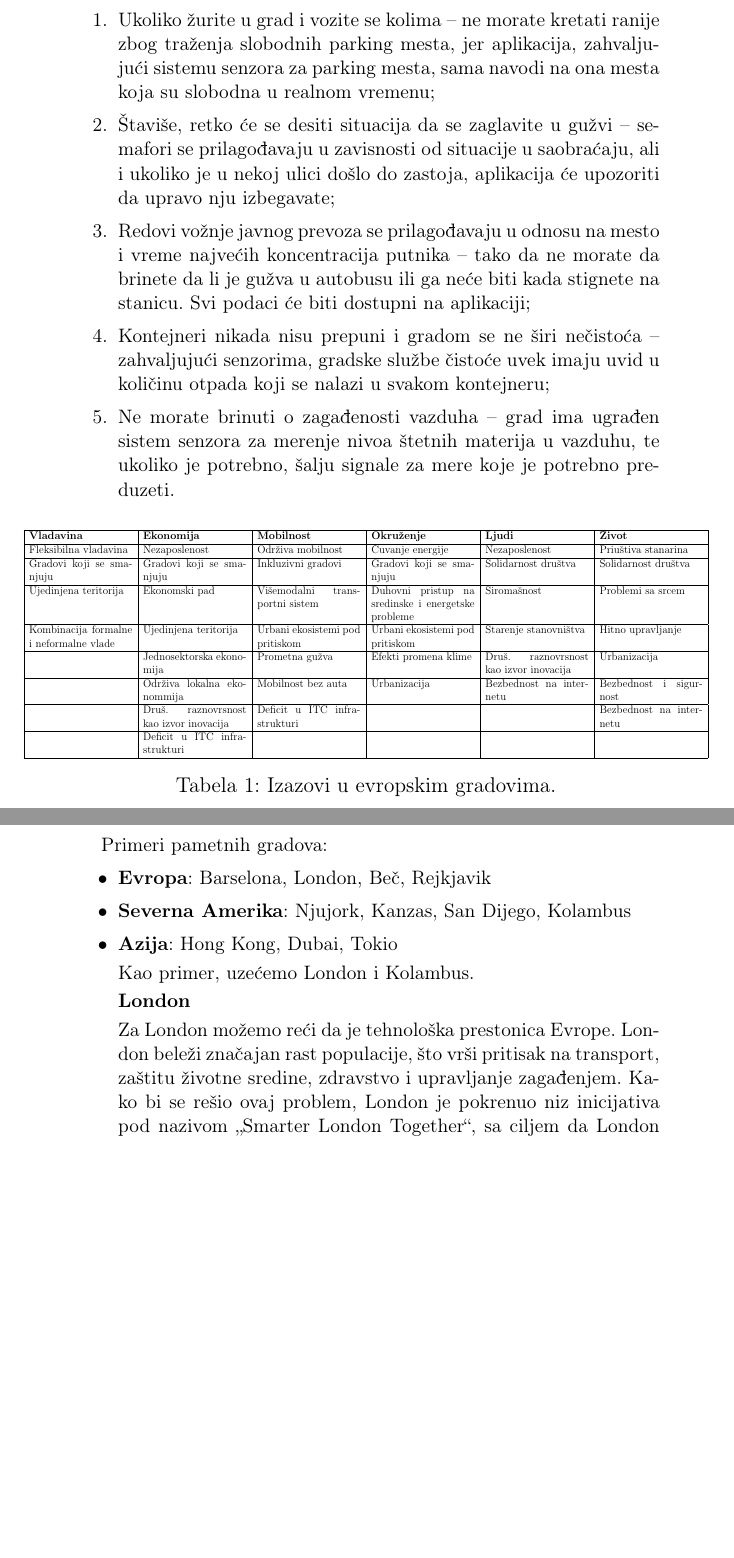
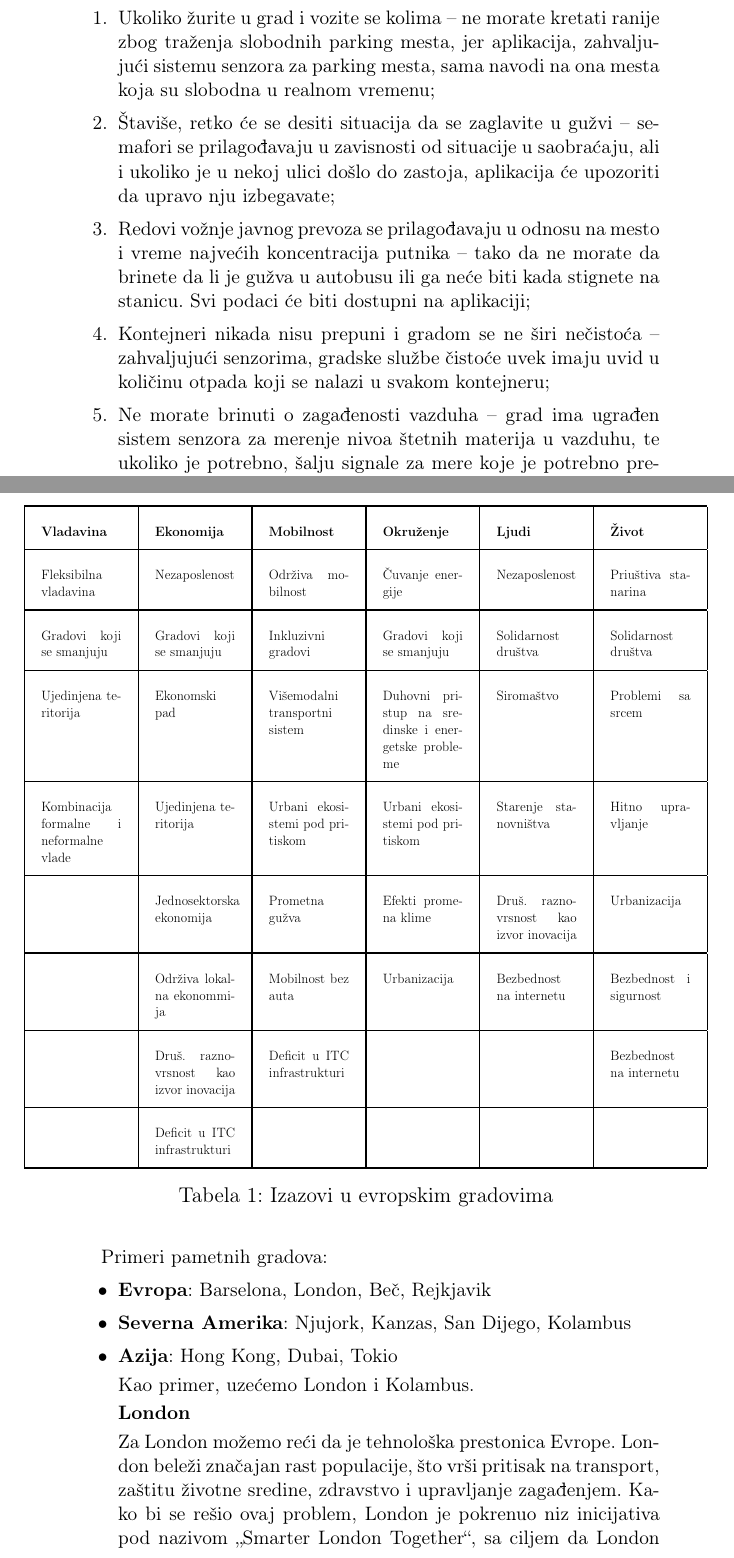
Before and after one commit to Petarbogotac/30_TNP2022, a LaTeX document (30_CrnomarkovićŽivanovićDeljaninStamatović.tex): two parts of pages 4 and 5 of 8 before the commit and two parts of pages 4 and 5 of 9 after it, joined at a grey line, cut so that both start at the same text, the shorter picture padded with empty space. Compiled offline with pdfLaTeX.

Commit message:
ispravak
tabela, uređivanje, novi tekst

```diff
--- a/30_CrnomarkovićŽivanovićDeljaninStamatović.tex
+++ b/30_CrnomarkovićŽivanovićDeljaninStamatović.tex
@@ -77,9 +78,13 @@ Oni predstavljaju specifične aspekte grada na koje pametne inicijative utiču d
 
 
 \begin{table}[h!]
+\setlength{\arrayrulewidth}{0.5mm}
+\setlength{\tabcolsep}{18pt}
+\renewcommand{\arraystretch}{2.5}
+    \large
     \centering
     \resizebox{1\textwidth}{!}{
-    \begin{tabular}{|p{4cm}|p{4cm}|p{4cm}|p{4cm}|p{4cm}|p{4cm}|}
+    \begin{tabular}{|p{3cm}|p{3cm}|p{3cm}|p{3cm}|p{3cm}|p{3cm}|}
     \hline
    \textbf{Vladavina}    & \textbf{Ekonomija} & \textbf{Mobilnost} & \textbf{Okruženje} & \textbf{Ljudi} & \textbf{Život}\\
     \hline
@@ -87,7 +92,7 @@ Oni predstavljaju specifične aspekte grada na koje pametne inicijative utiču d
     \hline
     Gradovi koji se smanjuju & Gradovi koji se smanjuju & Inkluzivni gradovi & Gradovi koji se smanjuju & Solidarnost društva & Solidarnost društva\\
     \hline
-    Ujedinjena teritorija & Ekonomski pad & Višemodalni transportni sistem & Duhovni pristup na sredinske i energetske probleme & Siromašnost & Problemi sa srcem\\
+    Ujedinjena teritorija & Ekonomski pad & Višemodalni transportni sistem & Duhovni pristup na sredinske i energetske probleme & Siromaštvo & Problemi sa srcem\\
     \hline
     Kombinacija formalne i neformalne vlade & Ujedinjena teritorija & Urbani ekosistemi pod pritiskom & Urbani ekosistemi pod pritiskom & Starenje stanovništva & Hitno upravljanje\\
     \hline
@@ -101,9 +106,10 @@ Oni predstavljaju specifične aspekte grada na koje pametne inicijative utiču d
        \hline
     \end{tabular}
     }
-    \caption{Izazovi u evropskim gradovima.}
+    \caption{Izazovi u evropskim gradovima}
     \label{tab:my_label}
 \end{table}
+
 
 \newpage
 Primeri pametnih gradova:
```
Also changed, not shown: 30_CrnomarkovićŽivanovićDeljaninStamatović.tex (1 more changed lines).
